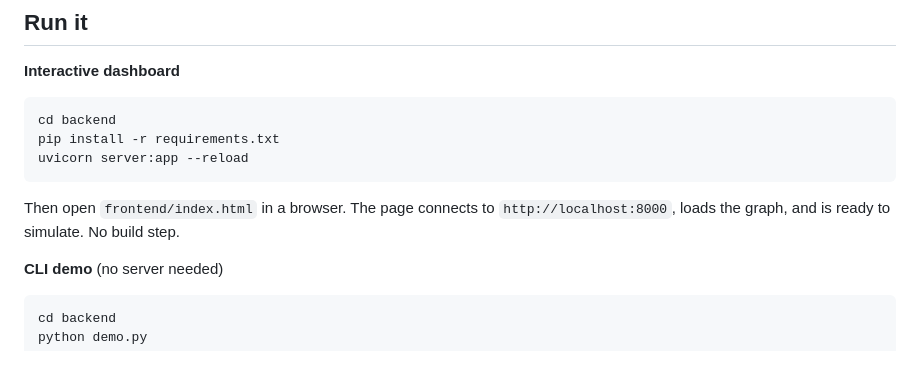
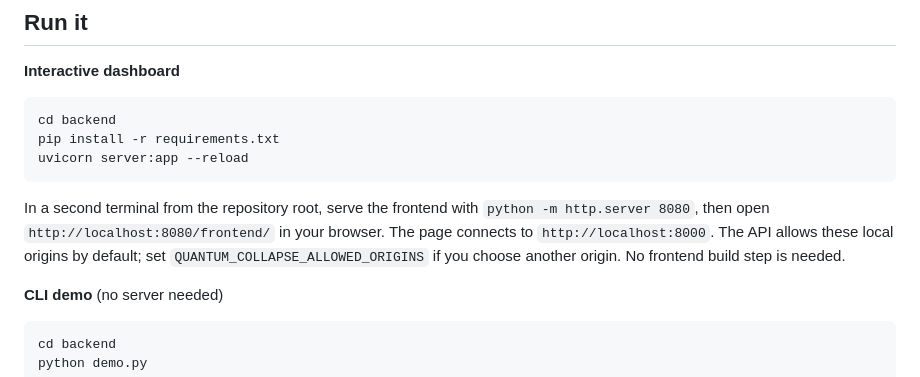
Before and after one commit to Pyhroff/quantum-collapse, a Markdown page: README.md, the part around the change. Drawn GitHub-style.

Commit message:
docs: document local frontend serving for CORS allowlist

````diff
--- a/README.md
+++ b/README.md
@@ -66,7 +66,7 @@ pip install -r requirements.txt
 uvicorn server:app --reload
 ```
 
-Then open `frontend/index.html` in a browser. The page connects to `http://localhost:8000`, loads the graph, and is ready to simulate. No build step.
+In a second terminal from the repository root, serve the frontend with `python -m http.server 8080`, then open `http://localhost:8080/frontend/` in your browser. The page connects to `http://localhost:8000`. The API allows these local origins by default; set `QUANTUM_COLLAPSE_ALLOWED_ORIGINS` if you choose another origin. No frontend build step is needed.
 
 **CLI demo** (no server needed)
 
````
